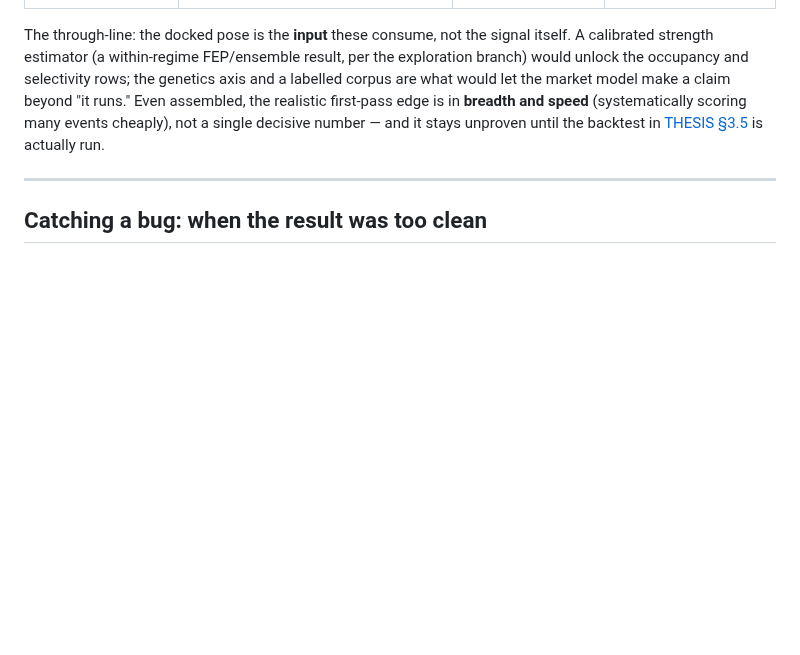
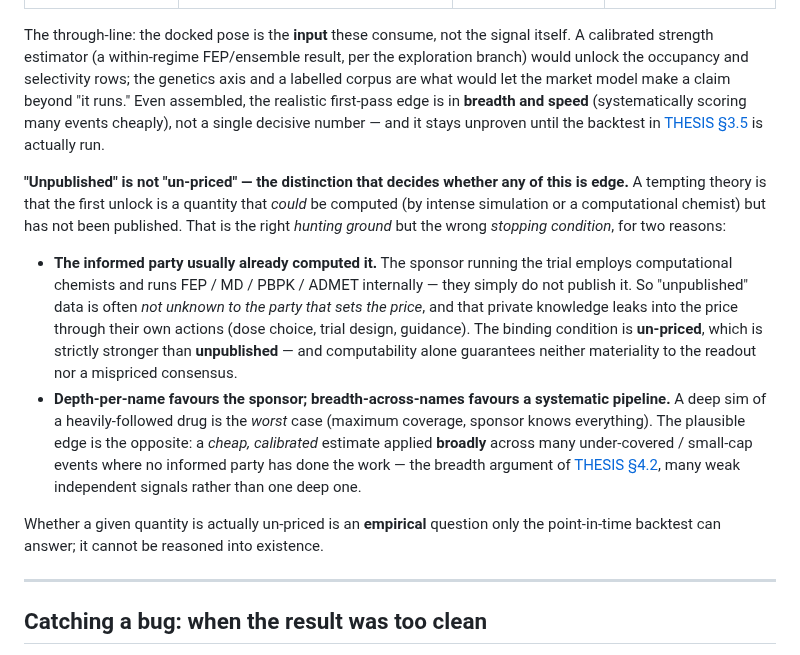
Before and after one commit to noahlin17/trial-impact, a Markdown page: README.md, the part around the change. Rendered like a GitHub page; blank space fills up the shorter version.

```diff
--- a/README.md
+++ b/README.md
@@ -504,6 +504,26 @@ model make a claim beyond "it runs." Even assembled, the realistic first-pass ed
 **breadth and speed** (systematically scoring many events cheaply), not a single decisive number —
 and it stays unproven until the backtest in [THESIS §3.5](THESIS.md) is actually run.
 
+**"Unpublished" is not "un-priced" — the distinction that decides whether any of this is edge.** A
+tempting theory is that the first unlock is a quantity that *could* be computed (by intense simulation
+or a computational chemist) but has not been published. That is the right *hunting ground* but the
+wrong *stopping condition*, for two reasons:
+
+- **The informed party usually already computed it.** The sponsor running the trial employs
+  computational chemists and runs FEP / MD / PBPK / ADMET internally — they simply do not publish it.
+  So "unpublished" data is often *not unknown to the party that sets the price*, and that private
+  knowledge leaks into the price through their own actions (dose choice, trial design, guidance). The
+  binding condition is **un-priced**, which is strictly stronger than **unpublished** — and
+  computability alone guarantees neither materiality to the readout nor a mispriced consensus.
+- **Depth-per-name favours the sponsor; breadth-across-names favours a systematic pipeline.** A deep
+  sim of a heavily-followed drug is the *worst* case (maximum coverage, sponsor knows everything). The
+  plausible edge is the opposite: a *cheap, calibrated* estimate applied **broadly** across many
+  under-covered / small-cap events where no informed party has done the work — the breadth argument of
+  [THESIS §4.2](THESIS.md), many weak independent signals rather than one deep one.
+
+Whether a given quantity is actually un-priced is an **empirical** question only the point-in-time
+backtest can answer; it cannot be reasoned into existence.
+
 ---
 
 ## Catching a bug: when the result was too clean
```
Also changed, not shown: THESIS.md (+13 -0 lines).
